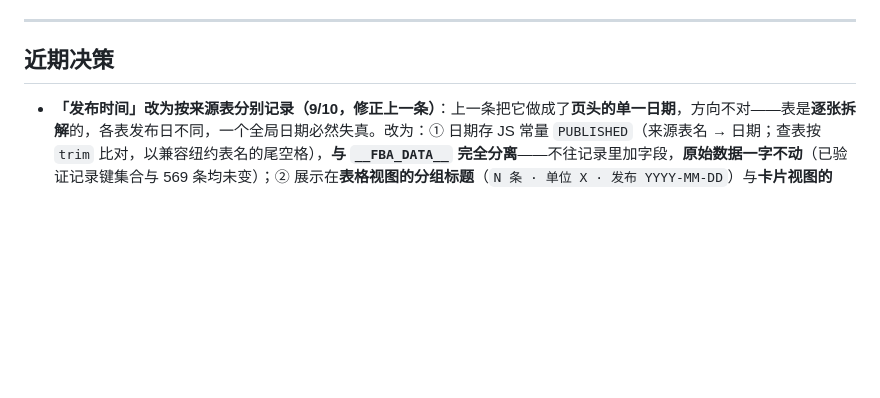
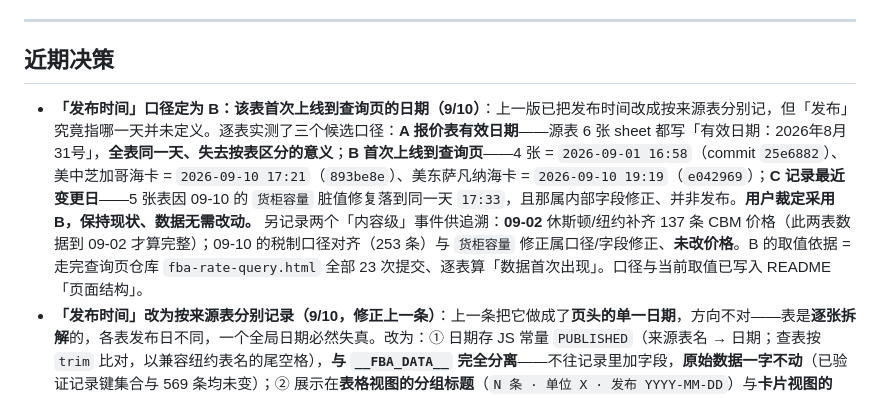
Before and after one commit to hiJoeLee/fba-rate-query, a Markdown page: docs/DECISION_LOG.md, the part around the change. GitHub-like rendering; blank space fills up the shorter version.

```diff
--- a/docs/DECISION_LOG.md
+++ b/docs/DECISION_LOG.md
@@ -50,6 +50,7 @@
 
 ## 近期决策
 
+- **「发布时间」口径定为 B：该表首次上线到查询页的日期（9/10）**：上一版已把发布时间改成按来源表分别记，但「发布」究竟指哪一天并未定义。逐表实测了三个候选口径：**A 报价表有效日期**——源表 6 张 sheet 都写「有效日期：2026年8月31号」，**全表同一天、失去按表区分的意义**；**B 首次上线到查询页**——4 张 = `2026-09-01 16:58`（commit `25e6882`）、美中芝加哥海卡 = `2026-09-10 17:21`（`893be8e`）、美东萨凡纳海卡 = `2026-09-10 19:19`（`e042969`）；**C 记录最近变更日**——5 张表因 09-10 的 `货柜容量` 脏值修复落到同一天 `17:33`，且那属内部字段修正、并非发布。**用户裁定采用 B，保持现状、数据无需改动。** 另记录两个「内容级」事件供追溯：**09-02** 休斯顿/纽约补齐 137 条 CBM 价格（此两表数据到 09-02 才算完整）；09-10 的税制口径对齐（253 条）与 `货柜容量` 修正属口径/字段修正、**未改价格**。B 的取值依据 = 走完查询页仓库 `fba-rate-query.html` 全部 23 次提交、逐表算「数据首次出现」。口径与当前取值已写入 README「页面结构」。
 - **「发布时间」改为按来源表分别记录（9/10，修正上一条）**：上一条把它做成了**页头的单一日期**，方向不对——表是**逐张拆解**的，各表发布日不同，一个全局日期必然失真。改为：① 日期存 JS 常量 `PUBLISHED`（来源表名 → 日期；查表按 `trim` 比对，以兼容纽约表名的尾空格），**与 `__FBA_DATA__` 完全分离**——不往记录里加字段，**原始数据一字不动**（已验证记录键集合与 569 条均未变）；② 展示在**表格视图的分组标题**（`N 条 · 单位 X · 发布 YYYY-MM-DD`）与**卡片视图的 meta 区**（`发布`）；③ 页头的全局日期撤掉（副标题保留动态表数）。**日期取值依据**：按 git 历史客观推出「该表首次进入页面数据」的提交日——英国空卡铁海 / 澳大利亚空海 / 美中休斯顿海卡 / 美东纽约OA非OA海卡 = **2026-09-01**（commit `25e6882`）；美中芝加哥海卡 = **2026-09-10**（`893be8e`）；美东萨凡纳海卡 = **2026-09-10**（`e042969`）。**若与实际发布日不符，只需改 `PUBLISHED` 里对应那一行。** 维护方式已写入 README「更新流程」第 3 步与「页面结构」。验证：两 HTML 逐字节一致；数据块未受影响；日期映射覆盖全部 6 张表、无多余键；内联 script 过 `node --check`。
 - **页头新增「发布时间」，并修掉副标题里过时的表数（9/10）**：在标题区副标题追加 `发布时间：<span id="pub-date">2026-09-10</span>`（年月日粒度）。**口径**：`发布时间` = **本页本次发布日**（页面/数据的更新戳），不是报价表的有效日期——报价表日期已由 `数据源：皓鹏国际同行vip8月31日` 体现、且浏览器标签标题里也有 `2026-08-31`。**维护方式**：该日期是人工维护的发布戳（JS 无法自动得到构建时间），**每次发布页面必须更新**，已写入 README「更新流程」第 3 步。顺带修掉一个陈旧文案：副标题原写死「已拆解 **4** 个来源表」，实际已是 6 个——改为 `<span id="sub-src">` 由 JS 从数据实时算（`srcsAll.length`，与统计区同源），**不再会走样**。验证：两 HTML 逐字节一致；diff 仅这 2 处；数据块未受影响（仍 569 条 / 6 表）；抽出内联 script 过 `node --check` 语法通过。
 - **并入「美东萨凡纳海卡」（9/10）**：新增 **62 条**（KG 31 + CBM 31），本页由 5 表 507 条 → **6 表 569 条**（KG 329→360、CBM 178→209，渠道名 64→66 个）。渠道名 `美国包税_美东萨凡纳海卡`（KG）/ `美国不包税_美东萨凡纳海卡`（CBM），来源表名**无尾空格**。按芝加哥那套流程执行：从**源表**构建记录（保持校验独立）→ 字段补全（`运输方式`=`海运/卡派`、`时效` 取源表 G 列、`FBA仓库` 清洗计费条件行、`货柜容量`=68、KG 填 `体积重量比`=167）→ 追加并入 → 交叉校验。校验：与解析端 `美东萨凡纳海卡_报价.json` 比对（键集合 + 价格 + 税制）**62/62 一致**；FBA 清洗逐行复核通过；前 507 条顺序未变；两 HTML 逐字节一致、数据块之外零改动。**注意**：源表 R21 无时效备注，该行 2 条记录的 `时效` 为空字符串（属原文如此）；`货柜容量` 直接写入修好后的 `68`（不再沿用历史脏值）。
```
Also changed, not shown: docs/README.md (+3 -2 lines).
